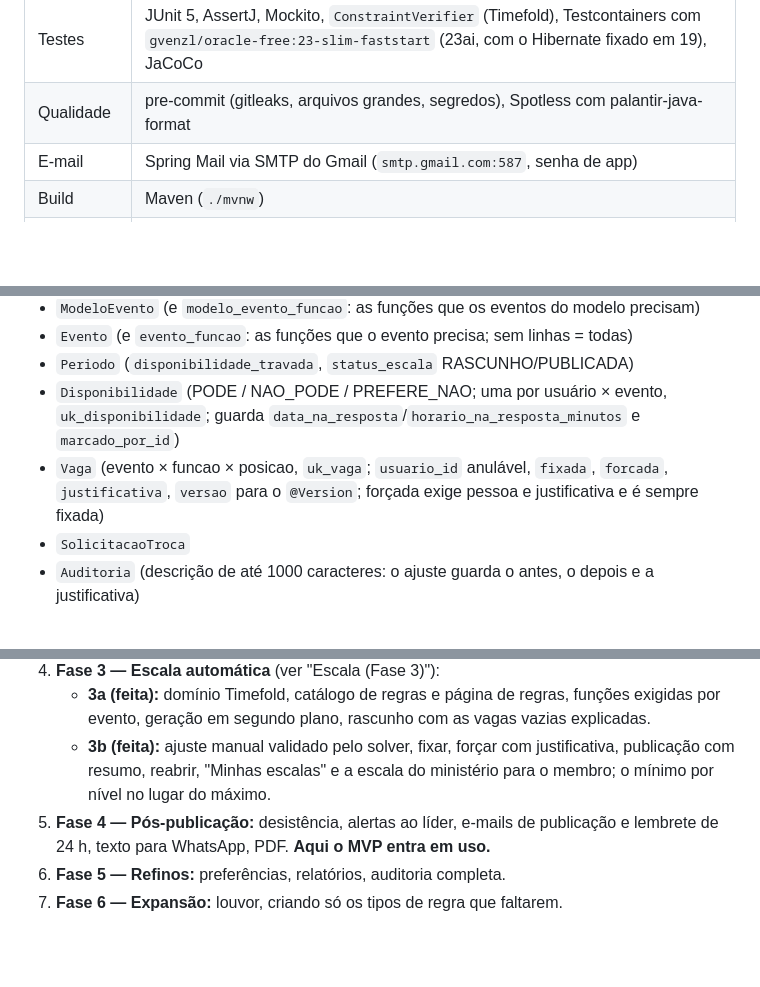
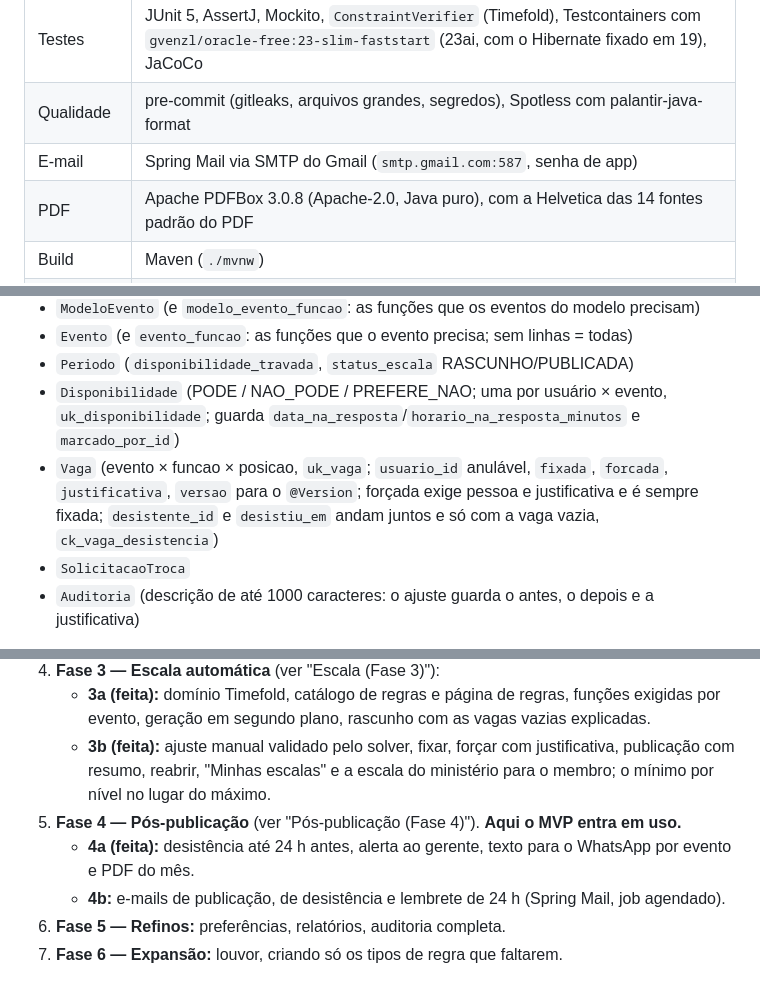
Before and after one commit to Joao-Gabriel-Meneses/church-scheduler, a Markdown page: CLAUDE.md, 3 parts joined by grey strips. Rendered like a GitHub page; blank space fills up the shorter version.

```diff
--- a/CLAUDE.md
+++ b/CLAUDE.md
@@ -29,6 +29,7 @@ Objetivos do autor: servir o ministério, compor portfólio e aprender Java/Spri
 | Testes | JUnit 5, AssertJ, Mockito, `ConstraintVerifier` (Timefold), Testcontainers com `gvenzl/oracle-free:23-slim-faststart` (23ai, com o Hibernate fixado em 19), JaCoCo |
 | Qualidade | pre-commit (gitleaks, arquivos grandes, segredos), Spotless com palantir-java-format |
 | E-mail | Spring Mail via SMTP do Gmail (`smtp.gmail.com:587`, senha de app) |
+| PDF | Apache PDFBox 3.0.8 (Apache-2.0, Java puro), com a Helvetica das 14 fontes padrão do PDF |
 | Build | Maven (`./mvnw`) |
 | Deploy | Docker Compose (`compose.prod.yaml`: cloudflared + app) em VM Oracle Cloud Always Free Ampere A1 (**ARM64**), região São Paulo, atrás de um **Cloudflare Tunnel** em `escala.ibrp.com.br` |
 | CI | GitHub Actions, imagens multiarquitetura com `docker buildx` |
@@ -92,7 +93,7 @@ Gerente e admin também servem e aparecem na escala. Um usuário pode estar em v
 - `Evento` (e `evento_funcao`: as funções que o evento precisa; sem linhas = todas)
 - `Periodo` (`disponibilidade_travada`, `status_escala` RASCUNHO/PUBLICADA)
 - `Disponibilidade` (PODE / NAO_PODE / PREFERE_NAO; uma por usuário × evento, `uk_disponibilidade`; guarda `data_na_resposta`/`horario_na_resposta_minutos` e `marcado_por_id`)
-- `Vaga` (evento × funcao × posicao, `uk_vaga`; `usuario_id` anulável, `fixada`, `forcada`, `justificativa`, `versao` para o `@Version`; forçada exige pessoa e justificativa e é sempre fixada)
+- `Vaga` (evento × funcao × posicao, `uk_vaga`; `usuario_id` anulável, `fixada`, `forcada`, `justificativa`, `versao` para o `@Version`; forçada exige pessoa e justificativa e é sempre fixada; `desistente_id` e `desistiu_em` andam juntos e só com a vaga vazia, `ck_vaga_desistencia`)
 - `SolicitacaoTroca`
 - `Auditoria` (descrição de até 1000 caracteres: o ajuste guarda o antes, o depois e a justificativa)
 
@@ -340,7 +357,9 @@ docker compose up -d            # produção, na VM (o COMPOSE_FILE do .env apon
 4. **Fase 3 — Escala automática** (ver "Escala (Fase 3)"):
    - **3a (feita):** domínio Timefold, catálogo de regras e página de regras, funções exigidas por evento, geração em segundo plano, rascunho com as vagas vazias explicadas.
    - **3b (feita):** ajuste manual validado pelo solver, fixar, forçar com justificativa, publicação com resumo, reabrir, "Minhas escalas" e a escala do ministério para o membro; o mínimo por nível no lugar do máximo.
-5. **Fase 4 — Pós-publicação:** desistência, alertas ao líder, e-mails de publicação e lembrete de 24 h, texto para WhatsApp, PDF. **Aqui o MVP entra em uso.**
+5. **Fase 4 — Pós-publicação** (ver "Pós-publicação (Fase 4)"). **Aqui o MVP entra em uso.**
+   - **4a (feita):** desistência até 24 h antes, alerta ao gerente, texto para o WhatsApp por evento e PDF do mês.
+   - **4b:** e-mails de publicação, de desistência e lembrete de 24 h (Spring Mail, job agendado).
 6. **Fase 5 — Refinos:** preferências, relatórios, auditoria completa.
 7. **Fase 6 — Expansão:** louvor, criando só os tipos de regra que faltarem.
 
```
Also changed, not shown: other parts of CLAUDE.md (+18 -2 lines).
